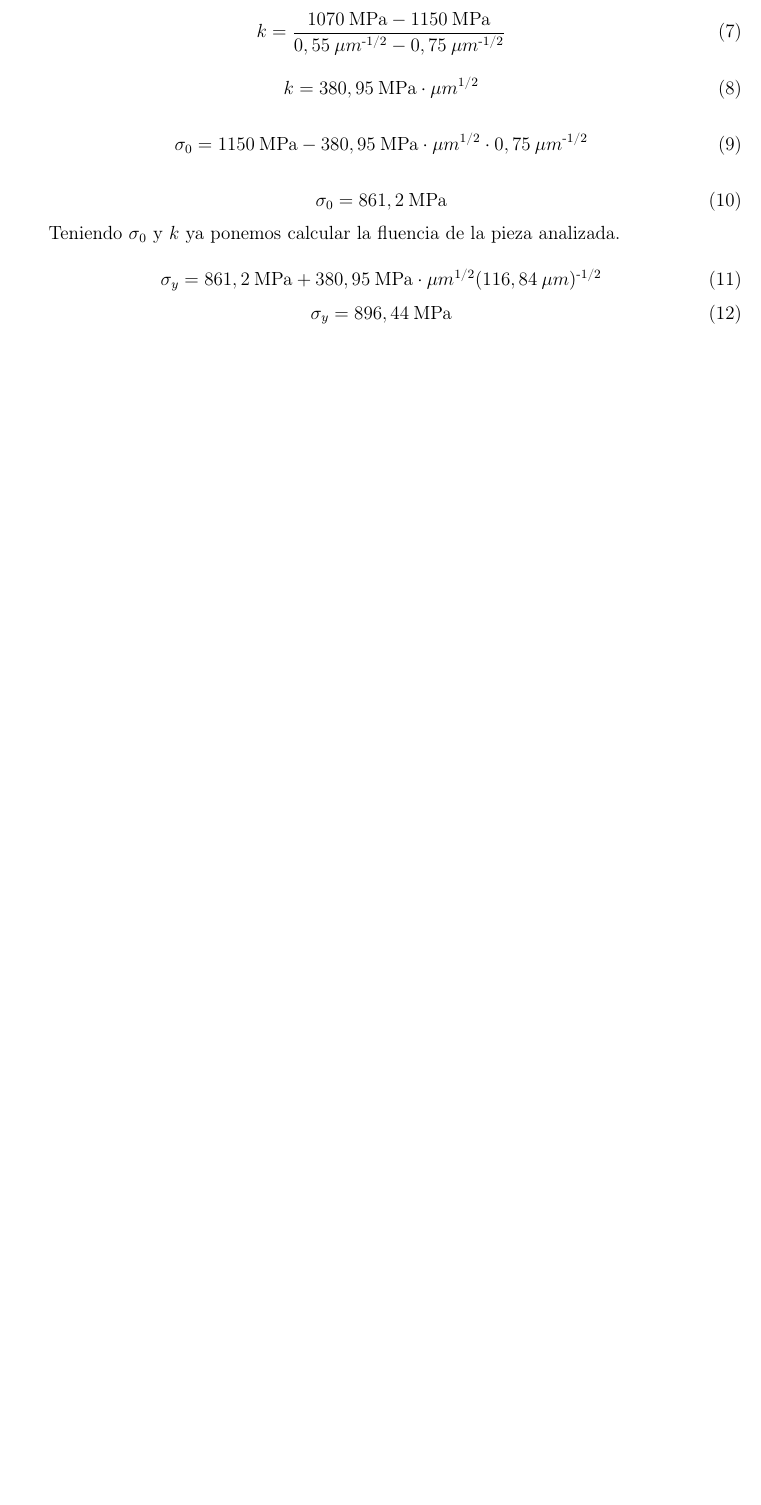
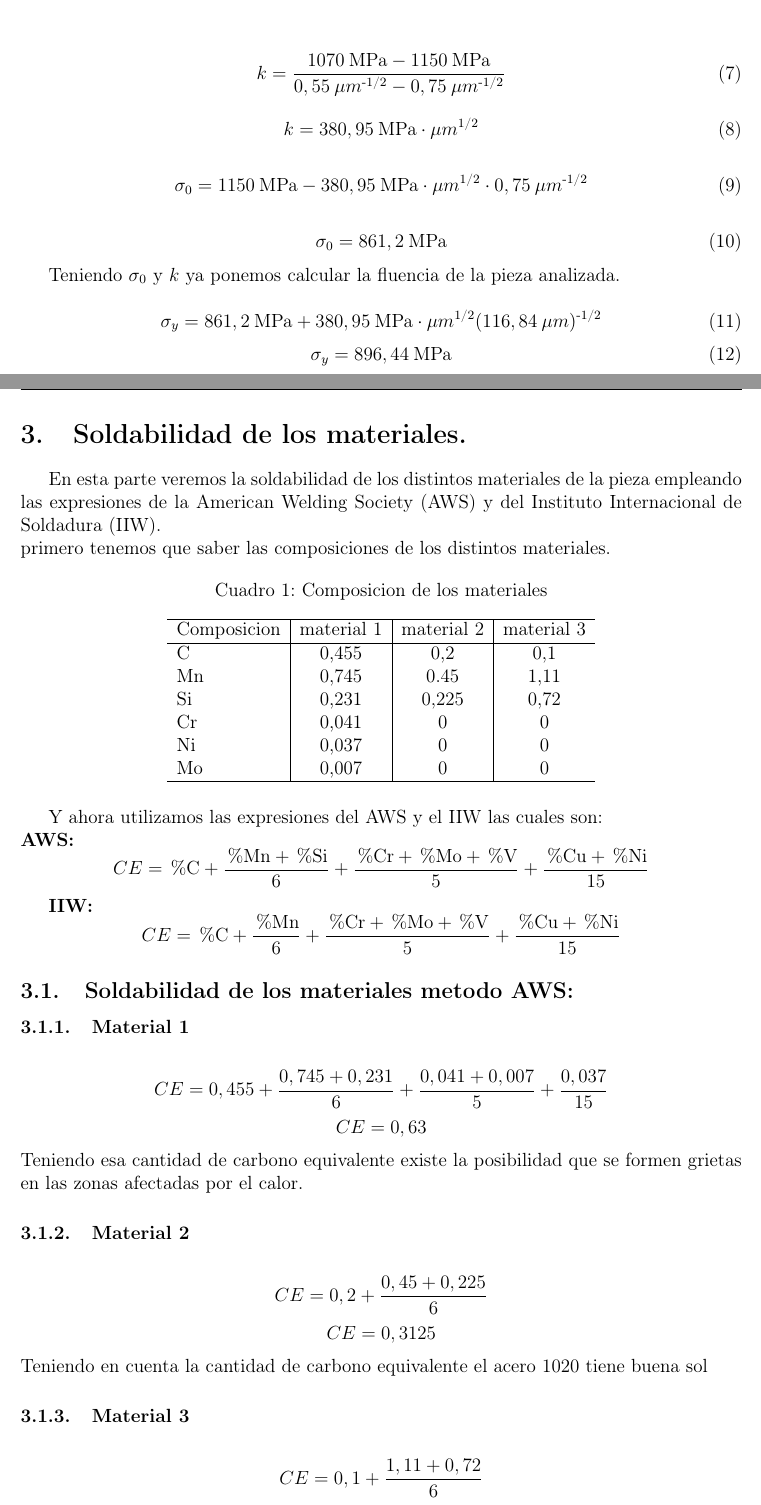
Before and after one commit to jgalaxi/latex, a LaTeX paper (Tp 2-02/main.tex): part of page 6 of 6 before the commit and two parts of pages 6 and 7 of 8 after it, the two joined at a grey line, cut so that both start at the same text, the shorter picture padded with empty space. Compiled offline with pdfLaTeX.

Commit message:
maldita soldabilidad

```diff
--- a/Tp 2-02/main.tex
+++ b/Tp 2-02/main.tex
@@ -218,3 +218,59 @@ Teniendo $\sigma_0$ y $k$ ya ponemos calcular la fluencia de la pieza analizada.
 \begin{equation}
     \sigma_y = 896,44\: \text{MPa}
 \end{equation}
+
+\section{Soldabilidad de los materiales.}
+En esta parte veremos la soldabilidad de los distintos materiales de la pieza empleando las expresiones de la American Welding Society
+(AWS) y del Instituto Internacional de Soldadura (IIW).\\
+primero tenemos que saber las composiciones de los distintos materiales.
+\begin{table}[h]
+    \centering
+    \caption{Composicion de los materiales}
+    \begin{tabular}{l|c|c|c}
+        \hline
+        Composicion & material 1 & material 2 & material 3\\
+        \hline
+        C & 0,455 & 0,2 & 0,1\\
+        Mn & 0,745 & 0.45 & 1,11\\
+        Si & 0,231 & 0,225 & 0,72\\
+        Cr & 0,041 & 0 & 0\\
+        Ni & 0,037 & 0 & 0\\
+        Mo & 0,007 & 0 & 0\\
+        \hline
+    \end{tabular}
+\end{table}
+
+Y ahora utilizamos las expresiones del AWS y el IIW las cuales son:\\
+\textbf{AWS:}
+\begin{equation*}
+    CE = \text{\%C} + \frac{\text{\%Mn}+\text{\%Si}}{6} + \frac{\text{\%Cr}+\text{\%Mo}+\text{\%V}}{5} + \frac{\text{\%Cu}+\text{\%Ni}}{15}
+\end{equation*}
+
+\textbf{IIW:}
+\begin{equation*}
+    CE = \text{\%C} + \frac{\text{\%Mn}}{6} + \frac{\text{\%Cr}+\text{\%Mo}+\text{\%V}}{5} + \frac{\text{\%Cu}+\text{\%Ni}}{15}
+\end{equation*}
+
+\subsection{Soldabilidad de los materiales metodo AWS:}
+\subsubsection{Material 1}
+\begin{equation*}
+    CE = 0,455 + \frac{0,745 + 0,231}{6} + \frac{0,041 + 0,007}{5} + \frac{0,037}{15}
+\end{equation*}
+\begin{equation*}
+    CE = 0,63
+\end{equation*}
+Teniendo esa cantidad de carbono equivalente existe la posibilidad que se formen grietas en las zonas afectadas por el calor.
+
+\subsubsection{Material 2}
+\begin{equation*}
+    CE = 0,2 + \frac{0,45 + 0,225}{6}
+\end{equation*}
+\begin{equation*}
+    CE = 0,3125
+\end{equation*}
+Teniendo en cuenta la cantidad de carbono equivalente el acero 1020 tiene buena sol
+
+\subsubsection{Material 3}
+\begin{equation*}
+    CE = 0,1 + \frac{1,11 + 0,72}{6}
+\end{equation*}
@@ -220,0 +285,2 @@ Teniendo $\sigma_0$ y $k$ ya ponemos calcular la fluencia de la pieza analizada.
+    CE = 0,455 + \frac{0,745}{6} + \frac{0,041 + 0,007}{5} + \frac{0,037}{15}
+\end{equation*}
```
Also changed, not shown: Tp 2-02/main.tex (33 more changed lines), 5 other files.
